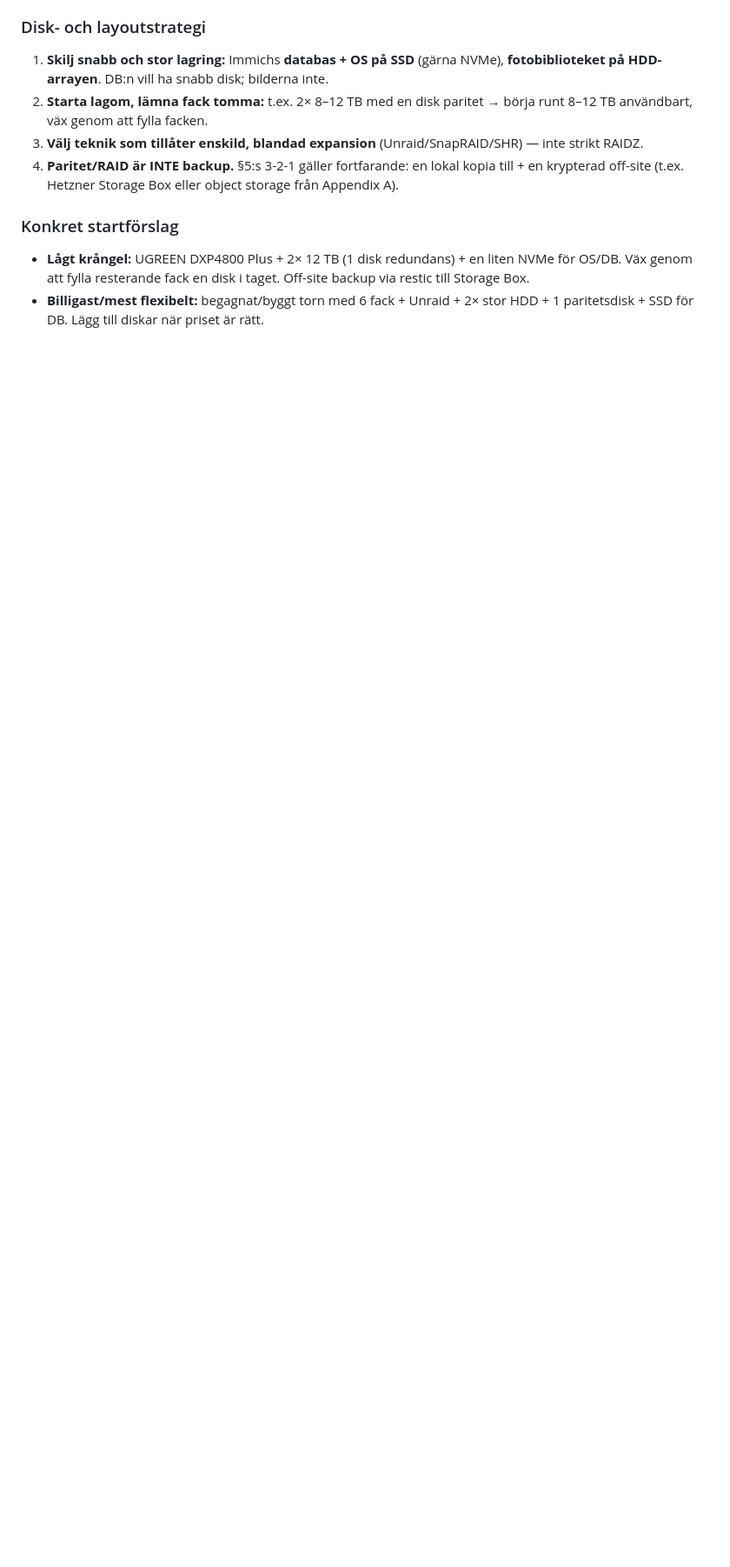
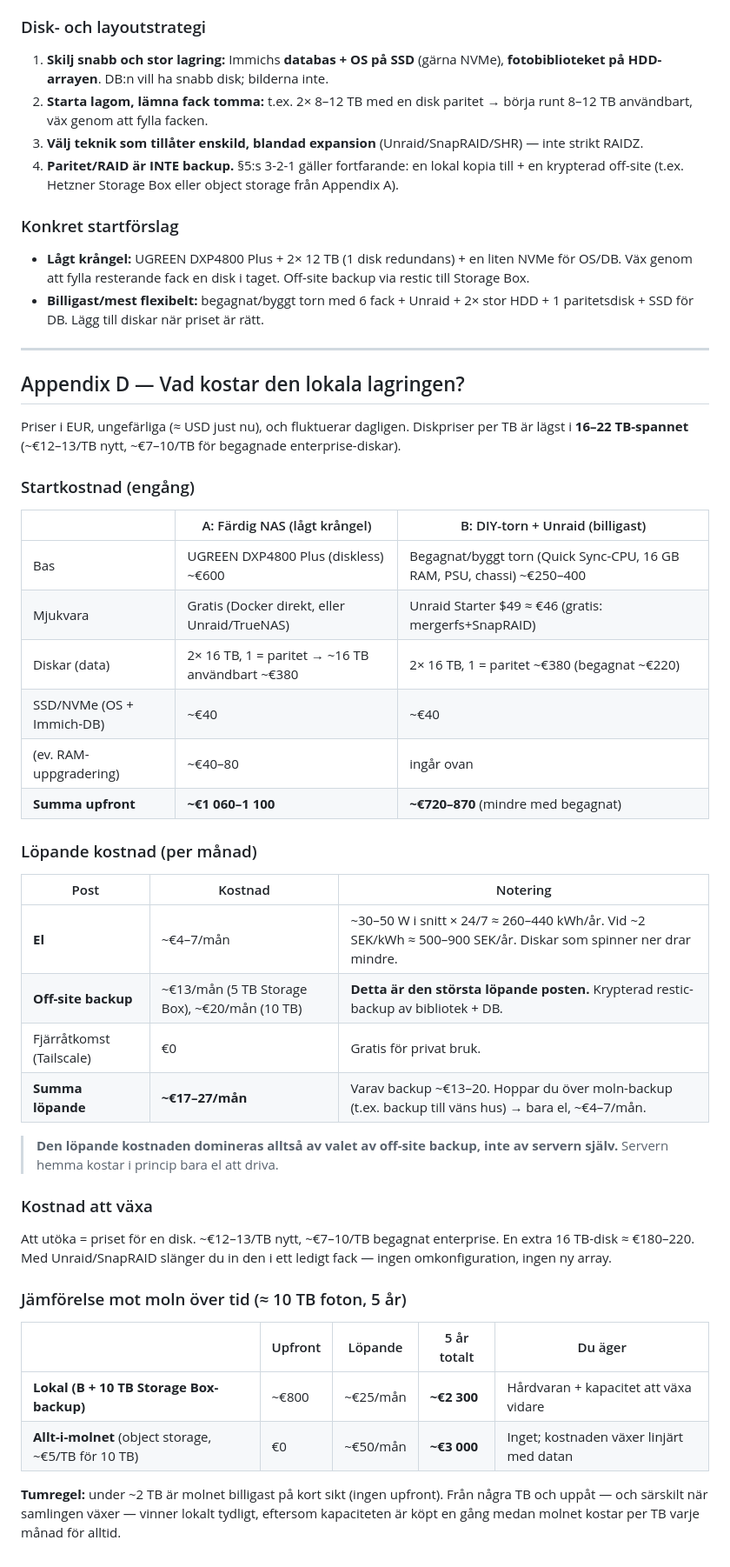
Before and after one commit to henrikamnas/portfolio, a Markdown page: photos-clone-plan.md, the part around the change. Shown at 87% size. GitHub-like rendering; blank space fills up the shorter version.

Commit message:
add cost breakdown for local storage setups and TCO vs cloud
Co-Authored-By: Claude Opus 4.8 (1M context) <noreply@anthropic.com>
Claude-Session: https://claude.ai/code/session_01K1LwBQbsDpSevpSbAqEYv1

```diff
--- a/photos-clone-plan.md
+++ b/photos-clone-plan.md
@@ -253,3 +253,44 @@ Utbyggbarhet börjar med chassit: köp något med fler diskfack än du fyller id
 
 - **Lågt krångel:** UGREEN DXP4800 Plus + 2× 12 TB (1 disk redundans) + en liten NVMe för OS/DB. Väx genom att fylla resterande fack en disk i taget. Off-site backup via restic till Storage Box.
 - **Billigast/mest flexibelt:** begagnat/byggt torn med 6 fack + Unraid + 2× stor HDD + 1 paritetsdisk + SSD för DB. Lägg till diskar när priset är rätt.
+
+---
+
+## Appendix D — Vad kostar den lokala lagringen?
+
+Priser i EUR, ungefärliga (≈ USD just nu), och fluktuerar dagligen. Diskpriser per TB är lägst i **16–22 TB-spannet** (~€12–13/TB nytt, ~€7–10/TB för begagnade enterprise-diskar).
+
+### Startkostnad (engång)
+
+| | A: Färdig NAS (lågt krångel) | B: DIY-torn + Unraid (billigast) |
+|---|---|---|
+| Bas | UGREEN DXP4800 Plus (diskless) ~€600 | Begagnat/byggt torn (Quick Sync-CPU, 16 GB RAM, PSU, chassi) ~€250–400 |
+| Mjukvara | Gratis (Docker direkt, eller Unraid/TrueNAS) | Unraid Starter $49 ≈ €46 (gratis: mergerfs+SnapRAID) |
+| Diskar (data) | 2× 16 TB, 1 = paritet → ~16 TB användbart ~€380 | 2× 16 TB, 1 = paritet ~€380 (begagnat ~€220) |
+| SSD/NVMe (OS + Immich-DB) | ~€40 | ~€40 |
+| (ev. RAM-uppgradering) | ~€40–80 | ingår ovan |
+| **Summa upfront** | **~€1 060–1 100** | **~€720–870** (mindre med begagnat) |
+
+### Löpande kostnad (per månad)
+
+| Post | Kostnad | Notering |
+|---|---|---|
+| **El** | ~€4–7/mån | ~30–50 W i snitt × 24/7 ≈ 260–440 kWh/år. Vid ~2 SEK/kWh ≈ 500–900 SEK/år. Diskar som spinner ner drar mindre. |
+| **Off-site backup** | ~€13/mån (5 TB Storage Box), ~€20/mån (10 TB) | **Detta är den största löpande posten.** Krypterad restic-backup av bibliotek + DB. |
+| Fjärråtkomst (Tailscale) | €0 | Gratis för privat bruk. |
+| **Summa löpande** | **~€17–27/mån** | Varav backup ~€13–20. Hoppar du över moln-backup (t.ex. backup till väns hus) → bara el, ~€4–7/mån. |
+
+> **Den löpande kostnaden domineras alltså av valet av off-site backup, inte av servern själv.** Servern hemma kostar i princip bara el att driva.
+
+### Kostnad att växa
+
+Att utöka = priset för en disk. ~€12–13/TB nytt, ~€7–10/TB begagnat enterprise. En extra 16 TB-disk ≈ €180–220. Med Unraid/SnapRAID slänger du in den i ett ledigt fack — ingen omkonfiguration, ingen ny array.
+
+### Jämförelse mot moln över tid (≈ 10 TB foton, 5 år)
+
+| | Upfront | Löpande | 5 år totalt | Du äger |
+|---|---|---|---|---|
+| **Lokal (B + 10 TB Storage Box-backup)** | ~€800 | ~€25/mån | **~€2 300** | Hårdvaran + kapacitet att växa vidare |
+| **Allt-i-molnet** (object storage, ~€5/TB för 10 TB) | €0 | ~€50/mån | **~€3 000** | Inget; kostnaden växer linjärt med datan |
+
+**Tumregel:** under ~2 TB är molnet billigast på kort sikt (ingen upfront). Från några TB och uppåt — och särskilt när samlingen växer — vinner lokalt tydligt, eftersom kapaciteten är köpt en gång medan molnet kostar per TB varje månad för alltid.
```
